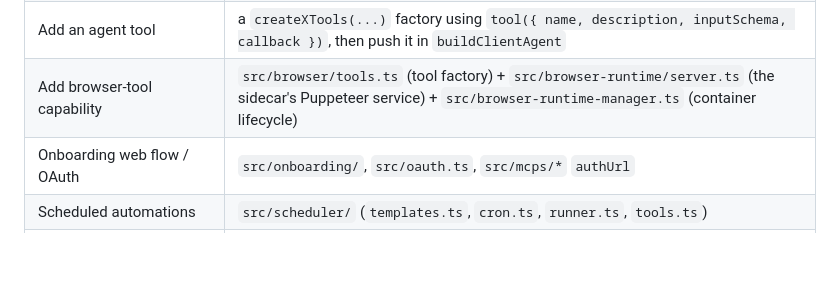
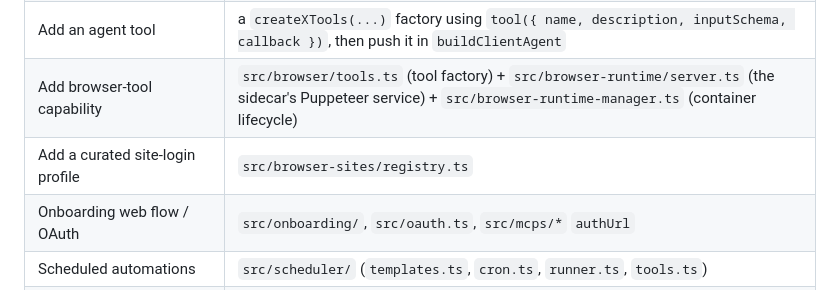
Before and after one commit to asaferdman23/ahrness-agent, a Markdown page: AGENTS.md, the part around the change. Drawn GitHub-style; blank space fills up the shorter version.

```diff
--- a/AGENTS.md
+++ b/AGENTS.md
@@ -95,6 +95,7 @@ These are the things that silently break if you ignore them.
 | Change agent capabilities/instructions (runtime) | `src/skills/<skill>/SKILL.md` |
 | Add an agent tool | a `createXTools(...)` factory using `tool({ name, description, inputSchema, callback })`, then push it in `buildClientAgent` |
 | Add browser-tool capability | `src/browser/tools.ts` (tool factory) + `src/browser-runtime/server.ts` (the sidecar's Puppeteer service) + `src/browser-runtime-manager.ts` (container lifecycle) |
+| Add a curated site-login profile | `src/browser-sites/registry.ts` |
 | Onboarding web flow / OAuth | `src/onboarding/`, `src/oauth.ts`, `src/mcps/*` `authUrl` |
 | Scheduled automations | `src/scheduler/` (`templates.ts`, `cron.ts`, `runner.ts`, `tools.ts`) |
 | Conversation memory / compaction | `src/sessions/` |
```
Also changed, not shown: ARCHITECTURE.md (+17 -4 lines).
